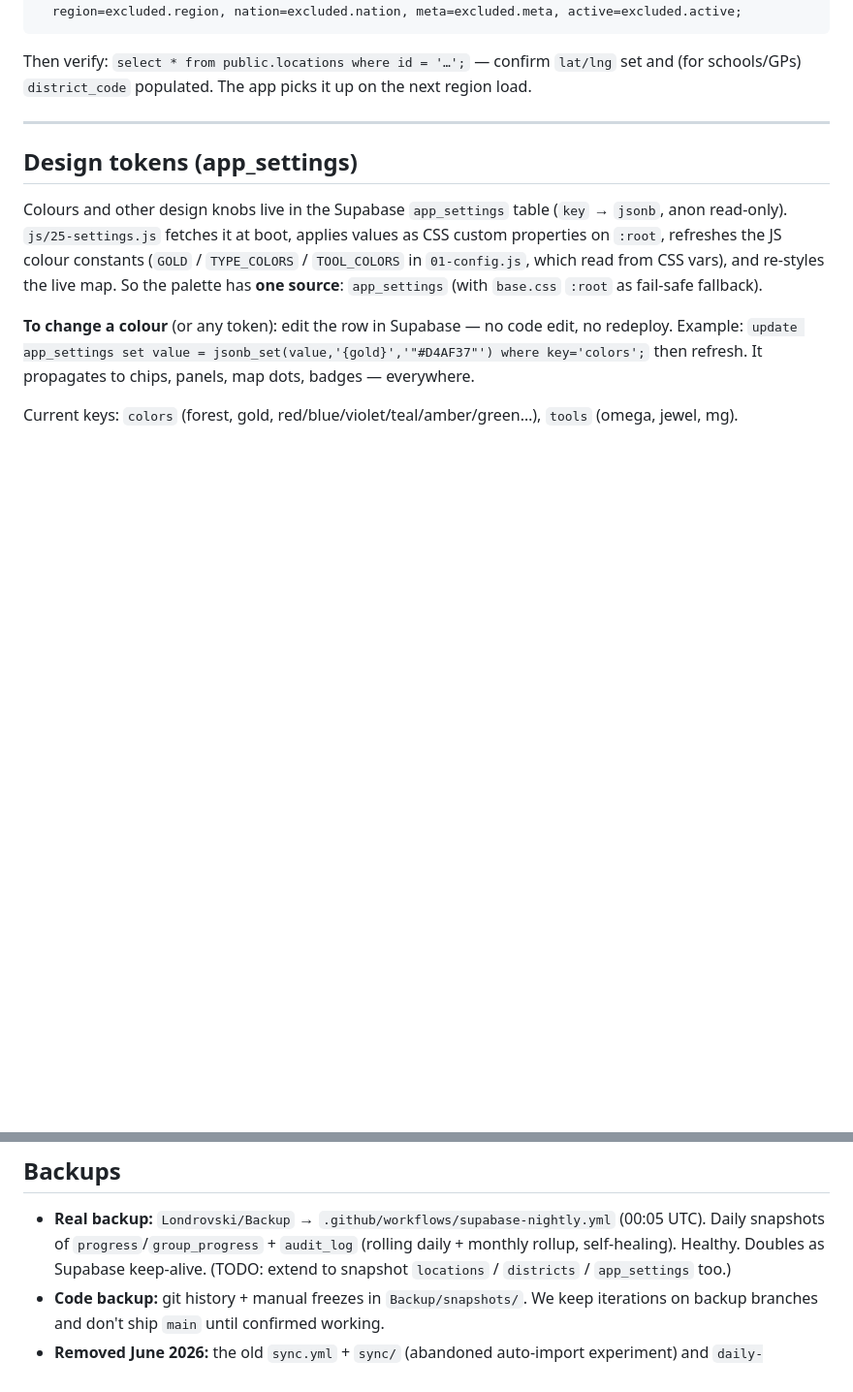
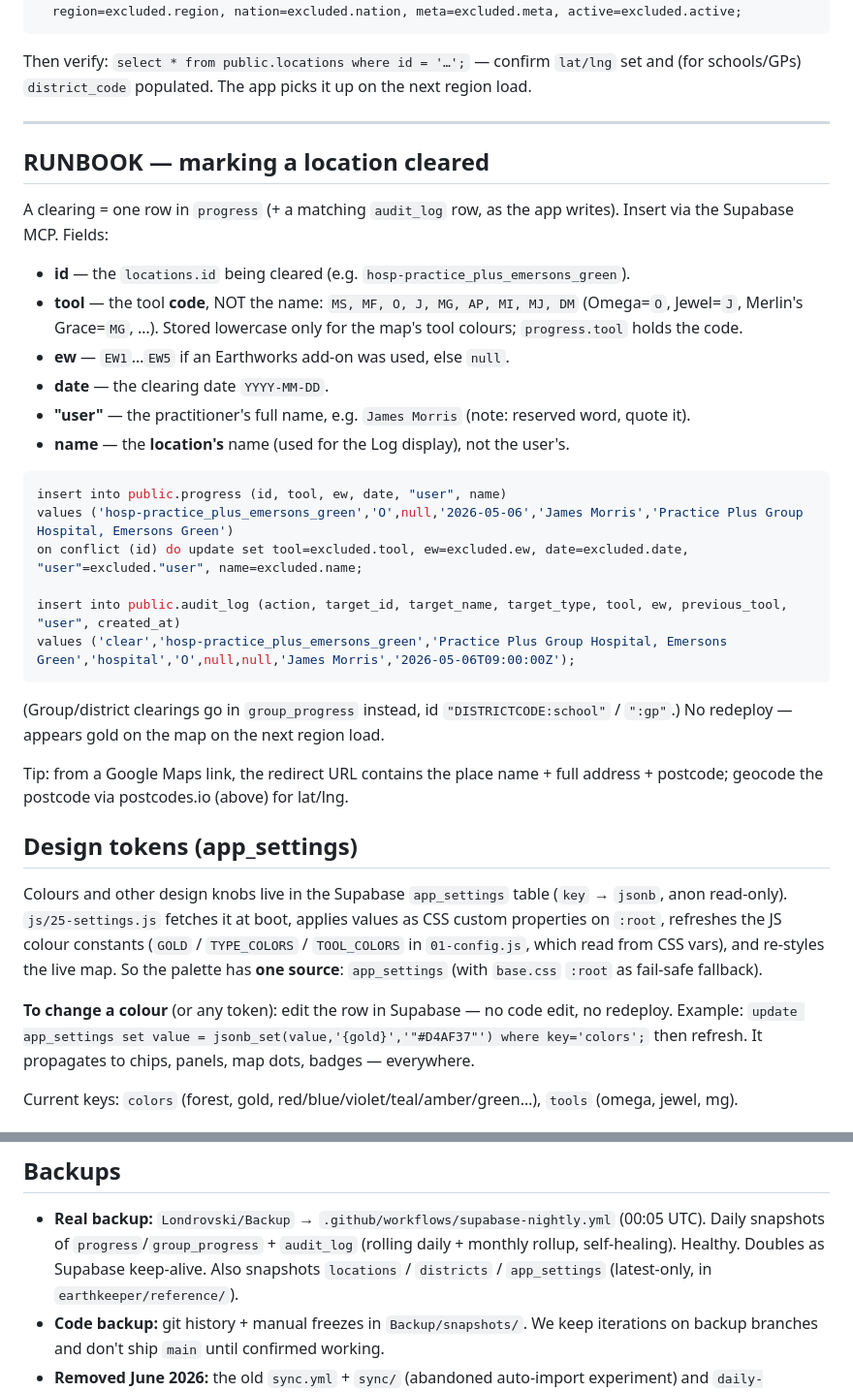
Before and after one commit to Londrovski/earthkeeper, a Markdown page: CLAUDE_CONTEXT.md, 2 parts joined by grey strips. Shown at 97% size. Rendered like a GitHub page; blank space fills up the shorter version.

Commit message:
Docs: add 'marking a location cleared' runbook (progress + audit, tool codes, format)

````diff
--- a/CLAUDE_CONTEXT.md
+++ b/CLAUDE_CONTEXT.md
@@ -123,6 +123,35 @@ Then verify: `select * from public.locations where id = '…';` — confirm `lat
 
 ---
 
+## RUNBOOK — marking a location cleared
+
+A clearing = one row in `progress` (+ a matching `audit_log` row, as the app writes). Insert
+via the Supabase MCP. Fields:
+
+- **id** — the `locations.id` being cleared (e.g. `hosp-practice_plus_emersons_green`).
+- **tool** — the tool **code**, NOT the name: `MS, MF, O, J, MG, AP, MI, MJ, DM`
+  (Omega=`O`, Jewel=`J`, Merlin's Grace=`MG`, …). Stored lowercase only for the map's tool
+  colours; `progress.tool` holds the code.
+- **ew** — `EW1`…`EW5` if an Earthworks add-on was used, else `null`.
+- **date** — the clearing date `YYYY-MM-DD`.
+- **"user"** — the practitioner's full name, e.g. `James Morris` (note: reserved word, quote it).
+- **name** — the **location's** name (used for the Log display), not the user's.
+
+```sql
+insert into public.progress (id, tool, ew, date, "user", name)
+values ('hosp-practice_plus_emersons_green','O',null,'2026-05-06','James Morris','Practice Plus Group Hospital, Emersons Green')
+on conflict (id) do update set tool=excluded.tool, ew=excluded.ew, date=excluded.date, "user"=excluded."user", name=excluded.name;
+
+insert into public.audit_log (action, target_id, target_name, target_type, tool, ew, previous_tool, "user", created_at)
+values ('clear','hosp-practice_plus_emersons_green','Practice Plus Group Hospital, Emersons Green','hospital','O',null,null,'James Morris','2026-05-06T09:00:00Z');
+```
+
+(Group/district clearings go in `group_progress` instead, id `"DISTRICTCODE:school"` / `":gp"`.)
+No redeploy — appears gold on the map on the next region load.
+
+Tip: from a Google Maps link, the redirect URL contains the place name + full address +
+postcode; geocode the postcode via postcodes.io (above) for lat/lng.
+
 ## Design tokens (app_settings)
 
 Colours and other design knobs live in the Supabase `app_settings` table (`key` → `jsonb`,
@@ -165,8 +194,8 @@ Current keys: `colors` (forest, gold, red/blue/violet/teal/amber/green…), `too
 
 - **Real backup:** `Londrovski/Backup` → `.github/workflows/supabase-nightly.yml` (00:05 UTC).
   Daily snapshots of `progress`/`group_progress` + `audit_log` (rolling daily + monthly
-  rollup, self-healing). Healthy. Doubles as Supabase keep-alive. (TODO: extend to snapshot
-  `locations` / `districts` / `app_settings` too.)
+  rollup, self-healing). Healthy. Doubles as Supabase keep-alive. Also snapshots
+  `locations` / `districts` / `app_settings` (latest-only, in `earthkeeper/reference/`).
 - **Code backup:** git history + manual freezes in `Backup/snapshots/`. We keep iterations on
   backup branches and don't ship `main` until confirmed working.
 - **Removed June 2026:** the old `sync.yml` + `sync/` (abandoned auto-import experiment) and
````
